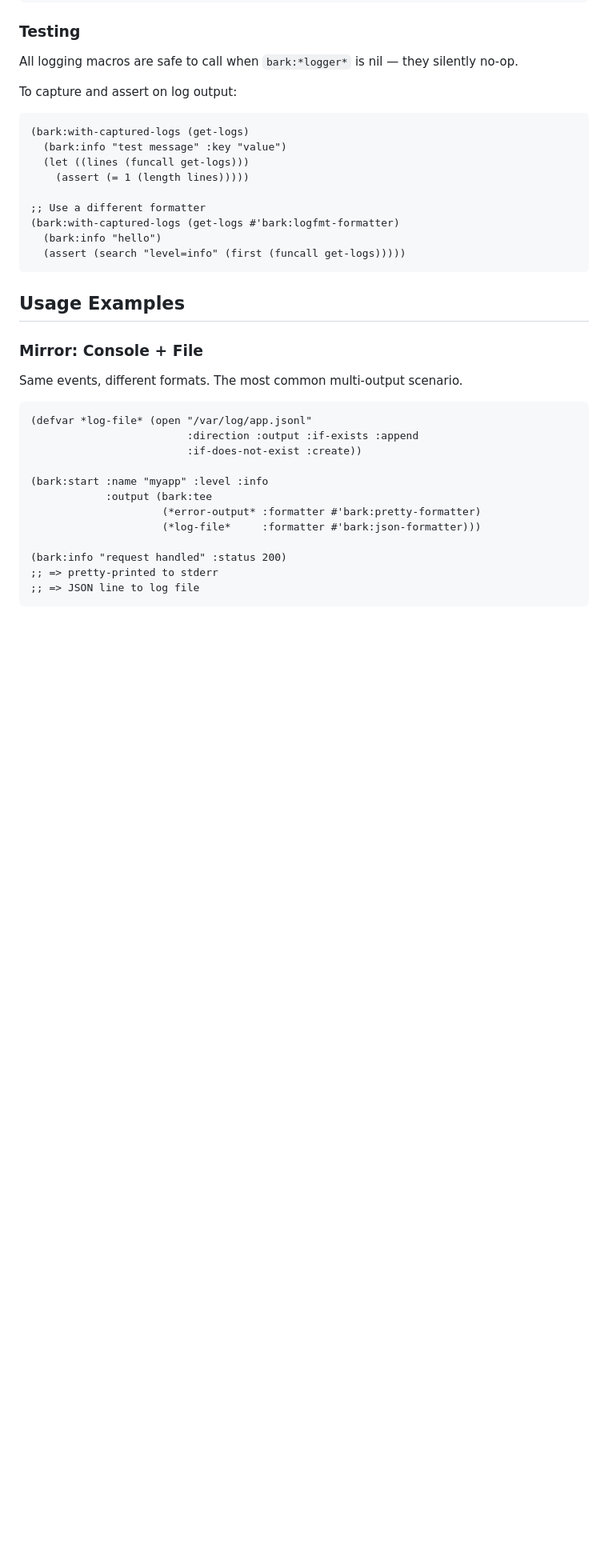
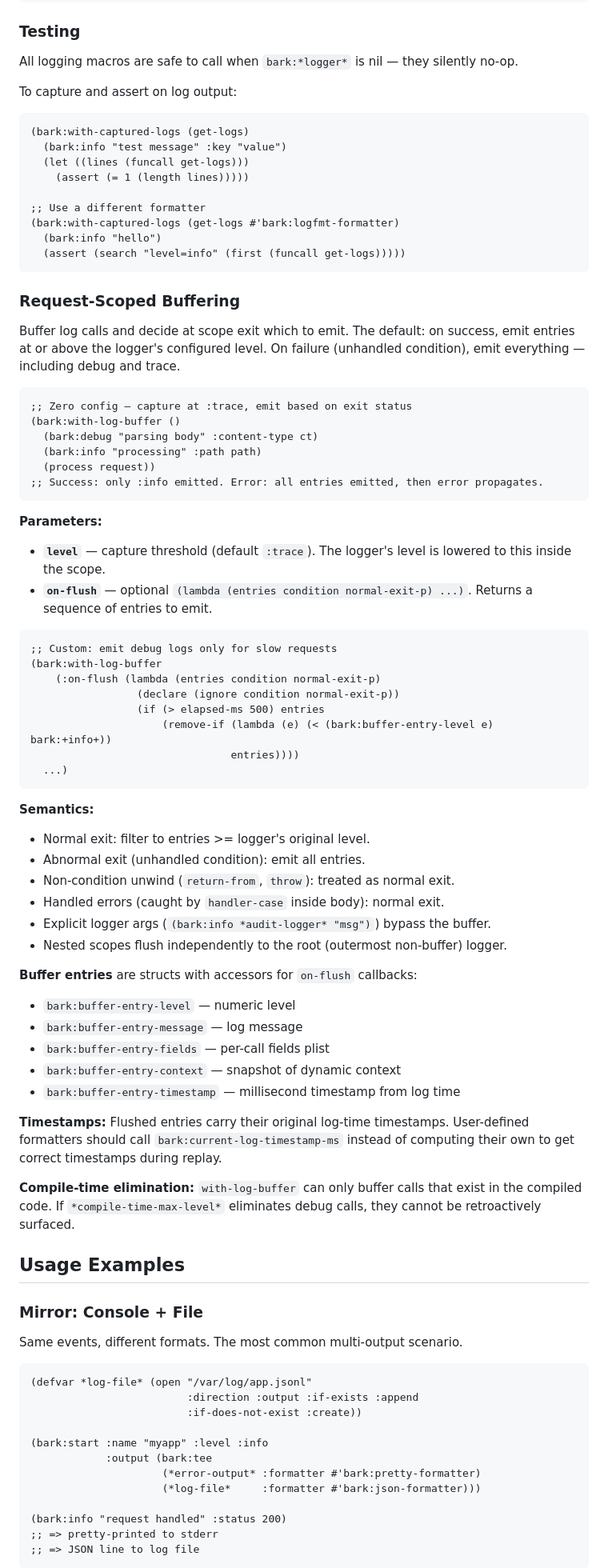
Before and after one commit to ivanbulanov/cl-bark, a Markdown page: README.md, the part around one of its changes. Shown at 80% size. GitHub-like rendering; blank space fills up the shorter version.

Commit message:
Document request-scoped buffering in README

````diff
--- a/README.md
+++ b/README.md
@@ -418,6 +419,56 @@ To capture and assert on log output:
   (assert (search "level=info" (first (funcall get-logs)))))
 ```
 
+### Request-Scoped Buffering
+
+Buffer log calls and decide at scope exit which to emit. The default: on success, emit entries at or above the logger's configured level. On failure (unhandled condition), emit everything — including debug and trace.
+
+```lisp
+;; Zero config — capture at :trace, emit based on exit status
+(bark:with-log-buffer ()
+  (bark:debug "parsing body" :content-type ct)
+  (bark:info "processing" :path path)
+  (process request))
+;; Success: only :info emitted. Error: all entries emitted, then error propagates.
+```
+
+**Parameters:**
+
+- **`level`** — capture threshold (default `:trace`). The logger's level is lowered to this inside the scope.
+- **`on-flush`** — optional `(lambda (entries condition normal-exit-p) ...)`. Returns a sequence of entries to emit.
+
+```lisp
+;; Custom: emit debug logs only for slow requests
+(bark:with-log-buffer
+    (:on-flush (lambda (entries condition normal-exit-p)
+                 (declare (ignore condition normal-exit-p))
+                 (if (> elapsed-ms 500) entries
+                     (remove-if (lambda (e) (< (bark:buffer-entry-level e) bark:+info+))
+                                entries))))
+  ...)
+```
+
+**Semantics:**
+
+- Normal exit: filter to entries >= logger's original level.
+- Abnormal exit (unhandled condition): emit all entries.
+- Non-condition unwind (`return-from`, `throw`): treated as normal exit.
+- Handled errors (caught by `handler-case` inside body): normal exit.
+- Explicit logger args (`(bark:info *audit-logger* "msg")`) bypass the buffer.
+- Nested scopes flush independently to the root (outermost non-buffer) logger.
+
+**Buffer entries** are structs with accessors for `on-flush` callbacks:
+
+- `bark:buffer-entry-level` — numeric level
+- `bark:buffer-entry-message` — log message
+- `bark:buffer-entry-fields` — per-call fields plist
+- `bark:buffer-entry-context` — snapshot of dynamic context
+- `bark:buffer-entry-timestamp` — millisecond timestamp from log time
+
+**Timestamps:** Flushed entries carry their original log-time timestamps. User-defined formatters should call `bark:current-log-timestamp-ms` instead of computing their own to get correct timestamps during replay.
+
+**Compile-time elimination:** `with-log-buffer` can only buffer calls that exist in the compiled code. If `*compile-time-max-level*` eliminates debug calls, they cannot be retroactively surfaced.
+
 ## Usage Examples
 
 ### Mirror: Console + File
````
Also changed, not shown: other parts of README.md (+2 -0 lines).
